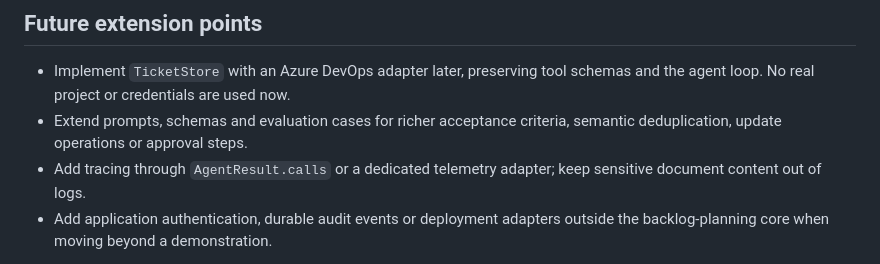
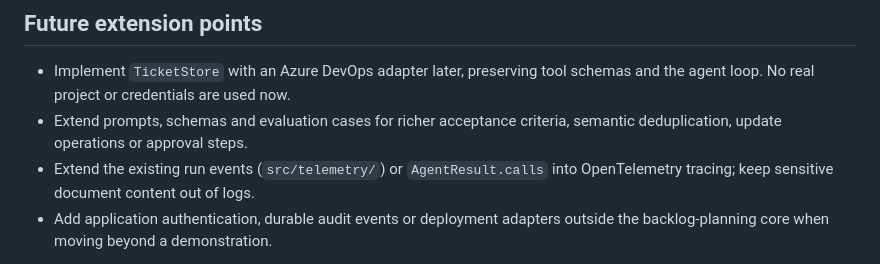
Before and after one commit to alexia-rossell/CoP-agentic-sdlc-demo, a Markdown page: README.md, the part around one of its changes. Drawn GitHub-style.

```diff
--- a/README.md
+++ b/README.md
@@ -194,7 +232,8 @@ tool writes, review turns, timeouts and summaries that ignore fabricated IDs.
   schemas and the agent loop. No real project or credentials are used now.
 - Extend prompts, schemas and evaluation cases for richer acceptance criteria,
   semantic deduplication, update operations or approval steps.
-- Add tracing through `AgentResult.calls` or a dedicated telemetry adapter;
+- Extend the existing run events (`src/telemetry/`) or `AgentResult.calls` into
+  OpenTelemetry tracing;
   keep sensitive document content out of logs.
 - Add application authentication, durable audit events or deployment adapters
   outside the backlog-planning core when moving beyond a demonstration.
```
Also changed, not shown: other parts of README.md (+43 -5 lines).
